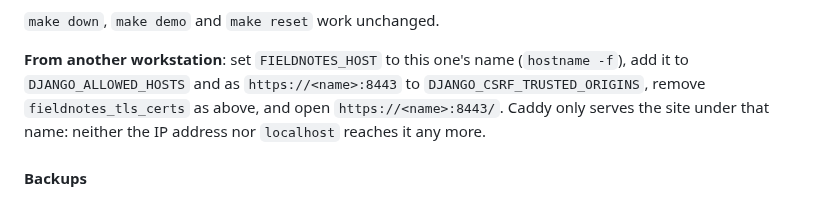
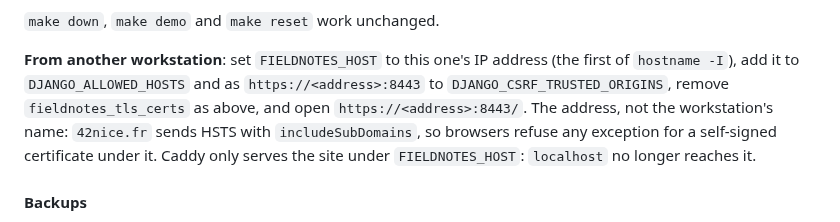
Before and after one commit to JeromeBarthelemy/transcendence, a Markdown page: README.md, the part around the change. Drawn GitHub-style.

Commit message:
docs: reach the 42 workstation stack by IP address, not by name

```diff
--- a/README.md
+++ b/README.md
@@ -286,12 +286,14 @@ over `compose.prod.yml`, for the two limits of the school's machines:
 
 `make down`, `make demo` and `make reset` work unchanged.
 
-**From another workstation**: set `FIELDNOTES_HOST` to this one's name
-(`hostname -f`), add it to `DJANGO_ALLOWED_HOSTS` and as
-`https://<name>:8443` to `DJANGO_CSRF_TRUSTED_ORIGINS`, remove
-`fieldnotes_tls_certs` as above, and open `https://<name>:8443/`. Caddy only
-serves the site under that name: neither the IP address nor `localhost`
-reaches it any more.
+**From another workstation**: set `FIELDNOTES_HOST` to this one's IP address
+(the first of `hostname -I`), add it to `DJANGO_ALLOWED_HOSTS` and as
+`https://<address>:8443` to `DJANGO_CSRF_TRUSTED_ORIGINS`, remove
+`fieldnotes_tls_certs` as above, and open `https://<address>:8443/`. The
+address, not the workstation's name: `42nice.fr` sends HSTS with
+`includeSubDomains`, so browsers refuse any exception for a self-signed
+certificate under it. Caddy only serves the site under `FIELDNOTES_HOST`:
+`localhost` no longer reaches it.
 
 #### Backups
 
```
